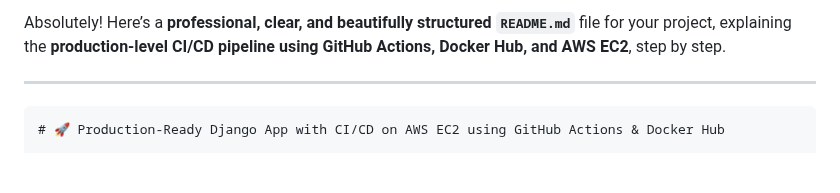
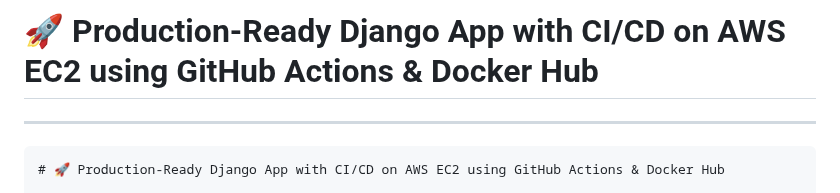
Before and after one commit to harshadakhorgade/CICD_Project, a Markdown page: README.md, the part around the change. Rendered like a GitHub page; blank space fills up the shorter version.

````diff
--- a/README.md
+++ b/README.md
@@ -1,5 +1,4 @@
-Absolutely! Here’s a **professional, clear, and beautifully structured `README.md`** file for your project, explaining the **production-level CI/CD pipeline using GitHub Actions, Docker Hub, and AWS EC2**, step by step.
-
+# 🚀 Production-Ready Django App with CI/CD on AWS EC2 using GitHub Actions & Docker Hub
 ---
 
 ```markdown
````
